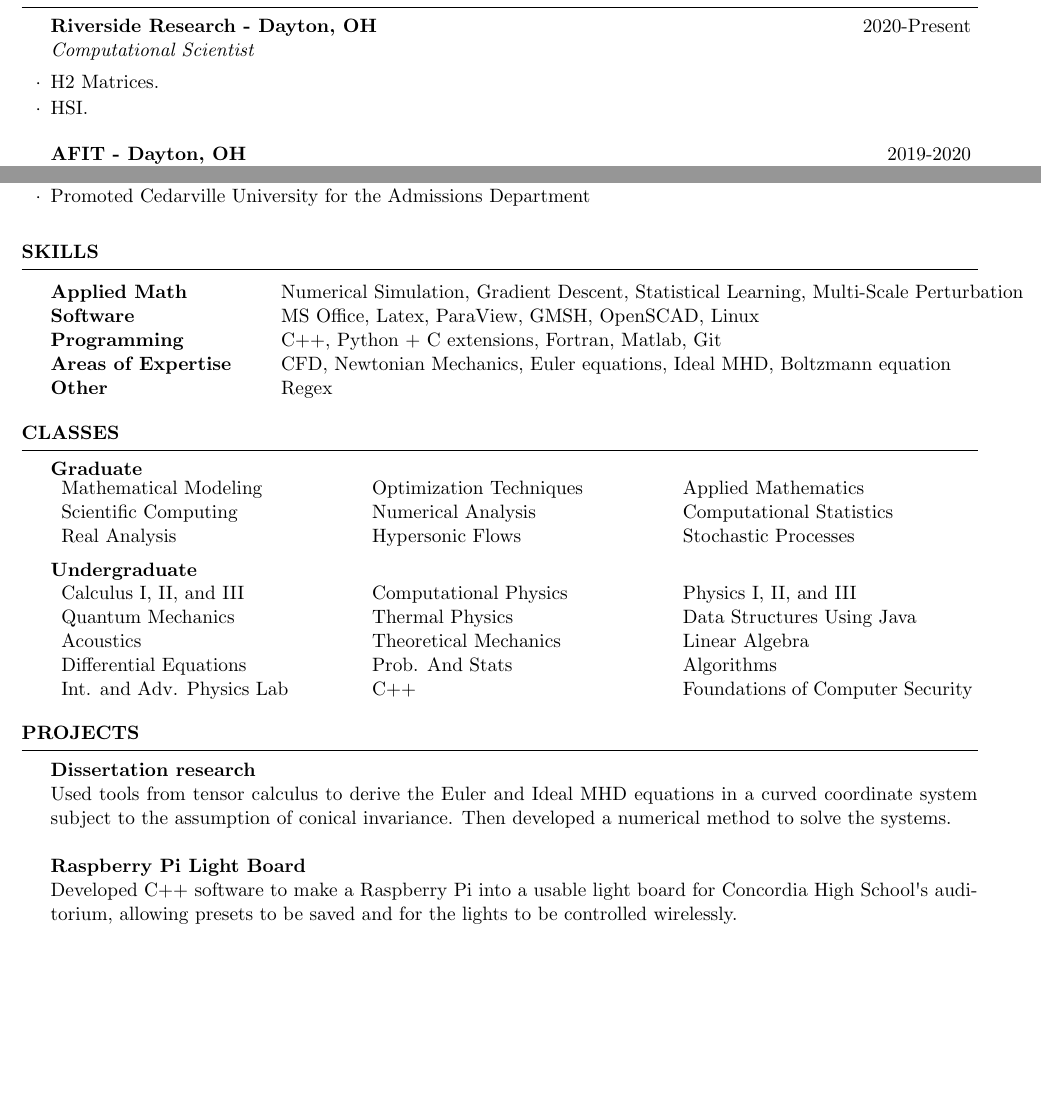
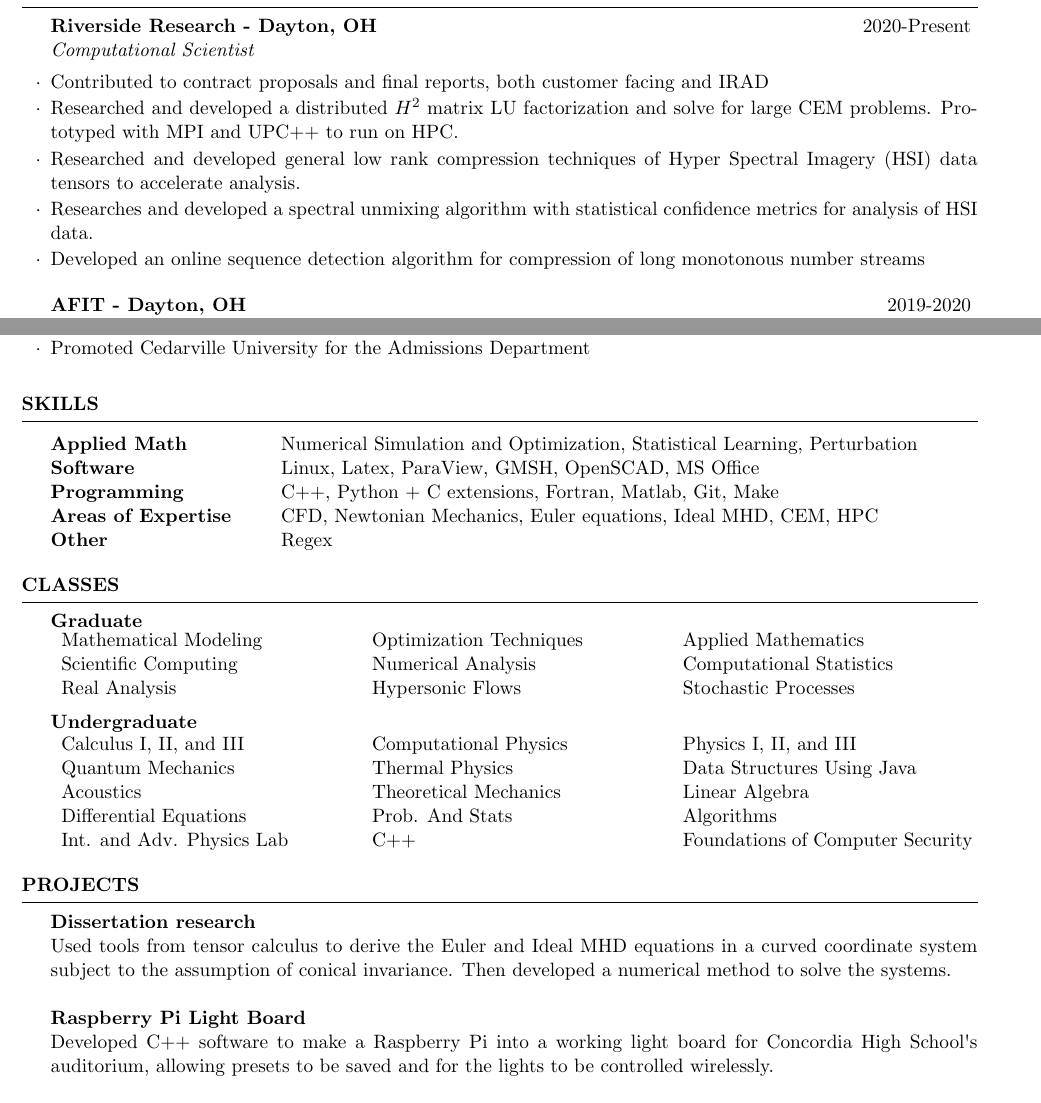
Before and after one commit to Snazzilicious/Resume, a LaTeX CV (resume.tex): two parts of pages 1 and 2 of 2, joined at a grey line, cut so that both start at the same text, the shorter picture padded with empty space. Compiled offline with pdfLaTeX.

Commit message:
added riverside stuff

```diff
--- a/resume.tex
+++ b/resume.tex
@@ -70,8 +70,11 @@ Awards: \\ National Merit Scholar | Academic Excellence Scholarship \\ Heyd Math
 \begin{rSection}{Work Experience}
 
 \begin{rSubsection}{Riverside Research - Dayton, OH}{2020-Present}{Computational Scientist}{}
-\item H2 Matrices.
-\item HSI.
+\item Contributed to contract proposals and final reports, both customer facing and IRAD
+\item Researched and developed a distributed $H^2$ matrix LU factorization and solve for large CEM problems. Prototyped with MPI and UPC++ to run on HPC.
+\item Researched and developed general low rank compression techniques of Hyper Spectral Imagery (HSI) data tensors to accelerate analysis.
+\item Researches and developed a spectral unmixing algorithm with statistical confidence metrics for analysis of HSI data.
+\item Developed an online sequence detection algorithm for compression of long monotonous number streams
 \end{rSubsection}
 
 \begin{rSubsection}{AFIT - Dayton, OH}{2019-2020}{Research Contractor}{}
@@ -116,10 +119,10 @@ Awards: \\ National Merit Scholar | Academic Excellence Scholarship \\ Heyd Math
 \begin{rSection}{Skills}
 
 \begin{tabular}{ @{} >{\bfseries}l @{\hspace{6ex}} l }
-Applied Math & Numerical Simulation, Gradient Descent, Statistical Learning, Multi-Scale Perturbation \\
-Software & MS Office, Latex, ParaView, GMSH, OpenSCAD, Linux \\
-Programming & C++, Python + C extensions, Fortran, Matlab, Git \\
-Areas of Expertise & CFD, Newtonian Mechanics, Euler equations, Ideal MHD, Boltzmann equation \\
+Applied Math & Numerical Simulation and Optimization, Statistical Learning, Perturbation \\
+Software & Linux, Latex, ParaView, GMSH, OpenSCAD, MS Office \\
+Programming & C++, Python + C extensions, Fortran, Matlab, Git, Make \\
+Areas of Expertise & CFD, Newtonian Mechanics, Euler equations, Ideal MHD, CEM, HPC \\
 Other & Regex \\
 \end{tabular}
 
@@ -152,7 +155,7 @@ Int. and Adv. Physics Lab  & C++ & Foundations of Computer Security
 {\bf Dissertation research}
 \\Used tools from tensor calculus to derive the Euler and Ideal MHD equations in a curved coordinate system subject to the assumption of conical invariance. Then developed a numerical method to solve the systems. \\
 \\{\bf Raspberry Pi Light Board}\\
-Developed C++ software to make a Raspberry Pi into a usable light board for Concordia High School\textquotesingle s auditorium, allowing presets to be saved and for the lights to be controlled wirelessly.\\
+Developed C++ software to make a Raspberry Pi into a working light board for Concordia High School\textquotesingle s auditorium, allowing presets to be saved and for the lights to be controlled wirelessly.\\
 \\{\bf R/C Plane Builds}\\
 Designed and built multiple remote controlled airplanes. Arduino, 3D printing, soldering.
 
```
